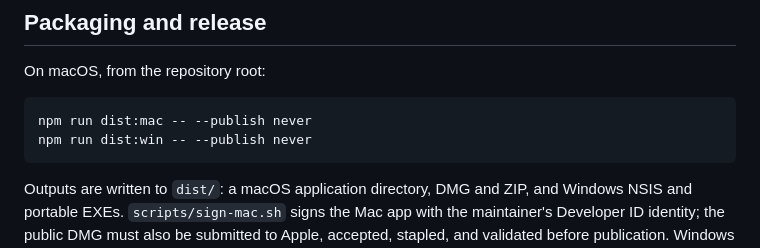
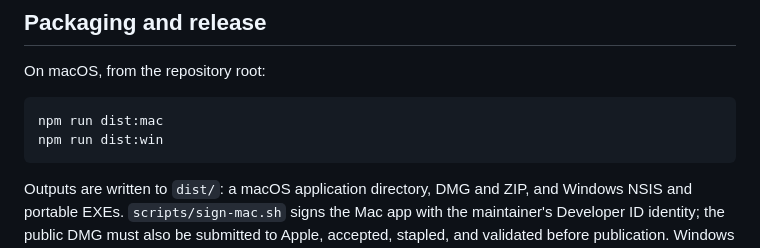
Before and after one commit to rdcstout/lp5-live-telemetry, a Markdown page: DEVELOPMENT.md, the part around the change. Rendered like a GitHub page.

````diff
--- a/DEVELOPMENT.md
+++ b/DEVELOPMENT.md
@@ -42,8 +42,8 @@ The `Source checks` workflow runs on pushes to `main`, pull requests, or a manua
 On macOS, from the repository root:
 
 ```sh
-npm run dist:mac -- --publish never
-npm run dist:win -- --publish never
+npm run dist:mac
+npm run dist:win
 ```
 
 Outputs are written to `dist/`: a macOS application directory, DMG and ZIP, and Windows NSIS and portable EXEs. `scripts/sign-mac.sh` signs the Mac app with the maintainer's Developer ID identity; the public DMG must also be submitted to Apple, accepted, stapled, and validated before publication. Windows packages are currently unsigned and must be identified that way. No Linux application package is defined.
````
Also changed, not shown: README.md (+10 -5 lines), docs/INSTALLATION.md (added, +21 -0 lines).
